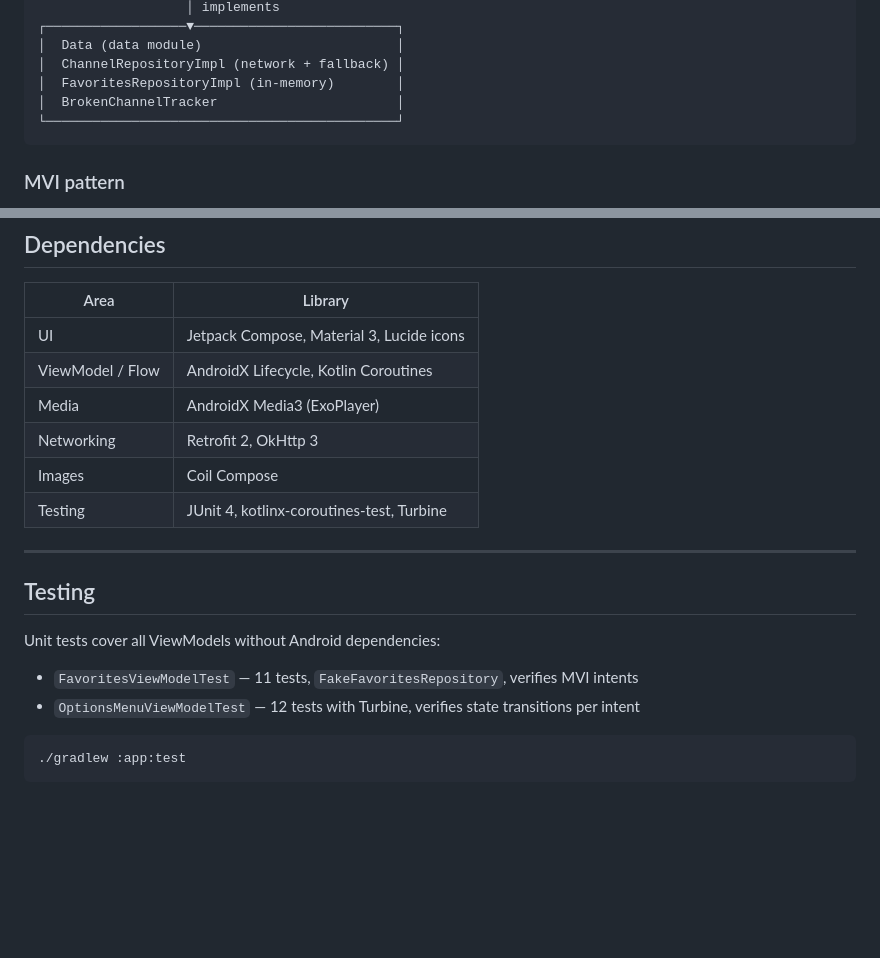
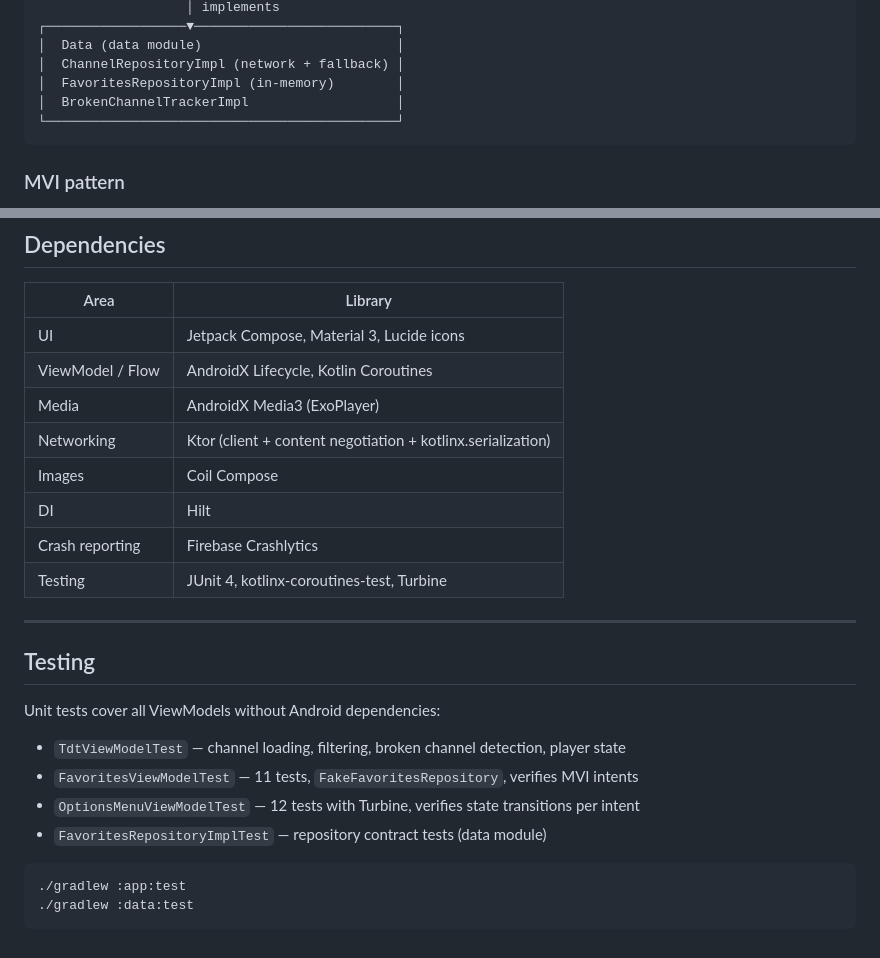
Before and after one commit to PedroGM80/TDTFlow, a Markdown page: README.md, 2 parts joined by grey strips. Rendered like a GitHub page; blank space fills up the shorter version.

````diff
--- a/README.md
+++ b/README.md
@@ -48,7 +48,7 @@ Three-layer Clean Architecture with MVI presentation pattern.
 │  Data (data module)                         │
 │  ChannelRepositoryImpl (network + fallback) │
 │  FavoritesRepositoryImpl (in-memory)        │
-│  BrokenChannelTracker                       │
+│  BrokenChannelTrackerImpl                   │
 └─────────────────────────────────────────────┘
 ```
 
@@ -215,8 +224,10 @@ private fun filterByCategory(category: ChannelCategory?) { ... }
 | UI | Jetpack Compose, Material 3, Lucide icons |
 | ViewModel / Flow | AndroidX Lifecycle, Kotlin Coroutines |
 | Media | AndroidX Media3 (ExoPlayer) |
-| Networking | Retrofit 2, OkHttp 3 |
+| Networking | Ktor (client + content negotiation + kotlinx.serialization) |
 | Images | Coil Compose |
+| DI | Hilt |
+| Crash reporting | Firebase Crashlytics |
 | Testing | JUnit 4, kotlinx-coroutines-test, Turbine |
 
 ---
@@ -225,9 +236,12 @@ private fun filterByCategory(category: ChannelCategory?) { ... }
 
 Unit tests cover all ViewModels without Android dependencies:
 
+- `TdtViewModelTest` — channel loading, filtering, broken channel detection, player state
 - `FavoritesViewModelTest` — 11 tests, `FakeFavoritesRepository`, verifies MVI intents
 - `OptionsMenuViewModelTest` — 12 tests with Turbine, verifies state transitions per intent
+- `FavoritesRepositoryImplTest` — repository contract tests (data module)
 
 ```bash
 ./gradlew :app:test
+./gradlew :data:test
 ```
````
Also changed, not shown: other parts of README.md (+25 -16 lines).
